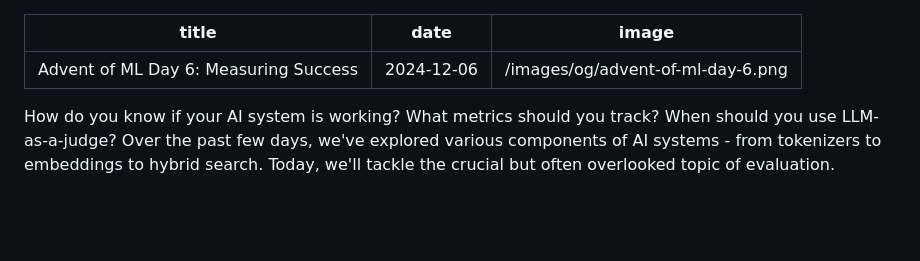
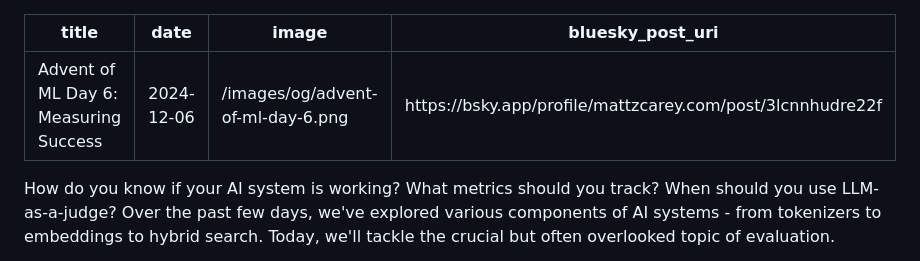
Before and after one commit to mattzcarey/matt-site, a Markdown page: blog/advent-of-ml-day-6.md, the part around the change. Drawn GitHub-style; blank space fills up the shorter version.

Commit message:
update link

```diff
--- a/blog/advent-of-ml-day-6.md
+++ b/blog/advent-of-ml-day-6.md
@@ -2,6 +2,7 @@
 title: "Advent of ML Day 6: Measuring Success"
 date: "2024-12-06"
 image: "/images/og/advent-of-ml-day-6.png"
+bluesky_post_uri: "https://bsky.app/profile/mattzcarey.com/post/3lcnnhudre22f"
 ---
 
 How do you know if your AI system is working? What metrics should you track? When should you use LLM-as-a-judge? Over the past few days, we've explored various components of AI systems - from tokenizers to embeddings to hybrid search. Today, we'll tackle the crucial but often overlooked topic of evaluation.
```
